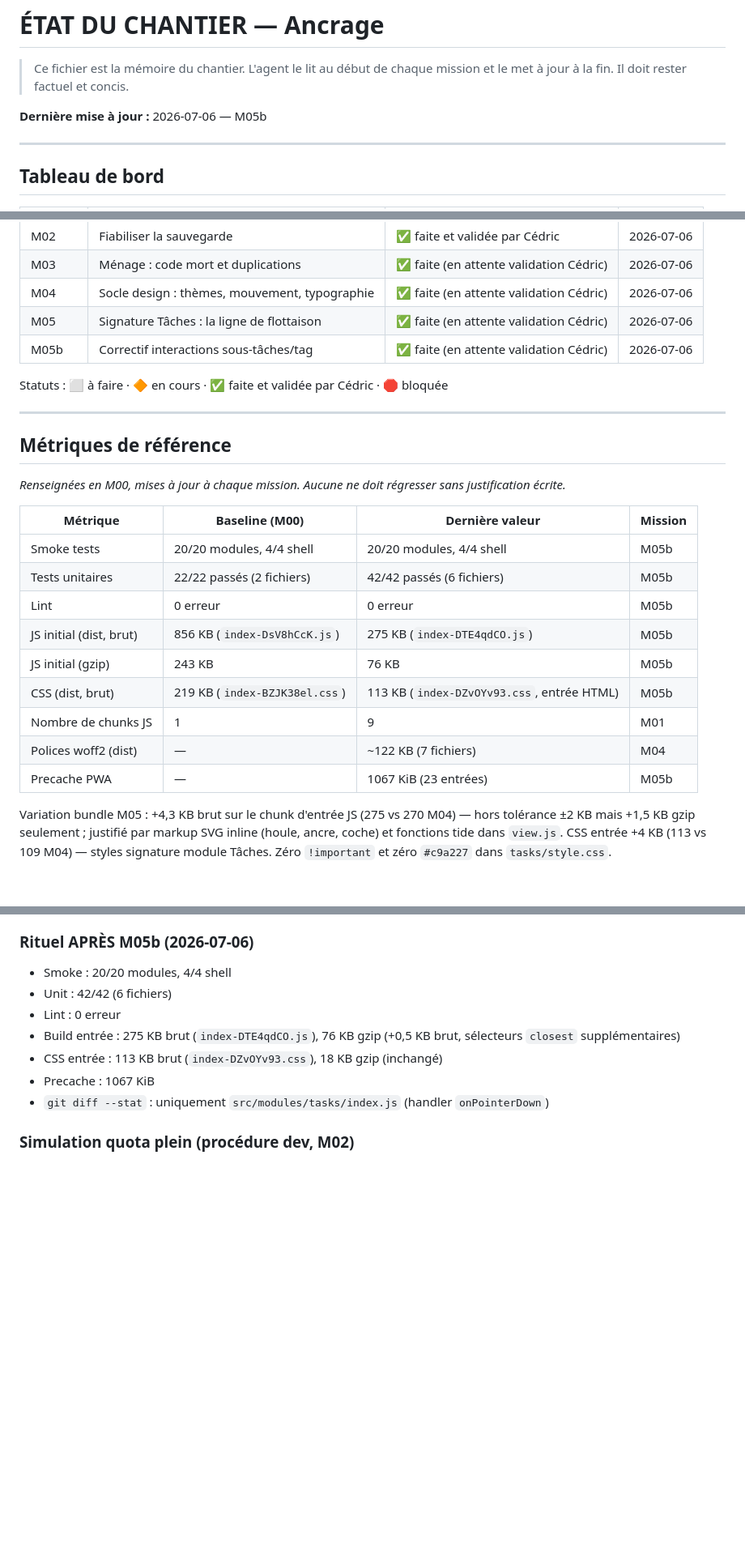
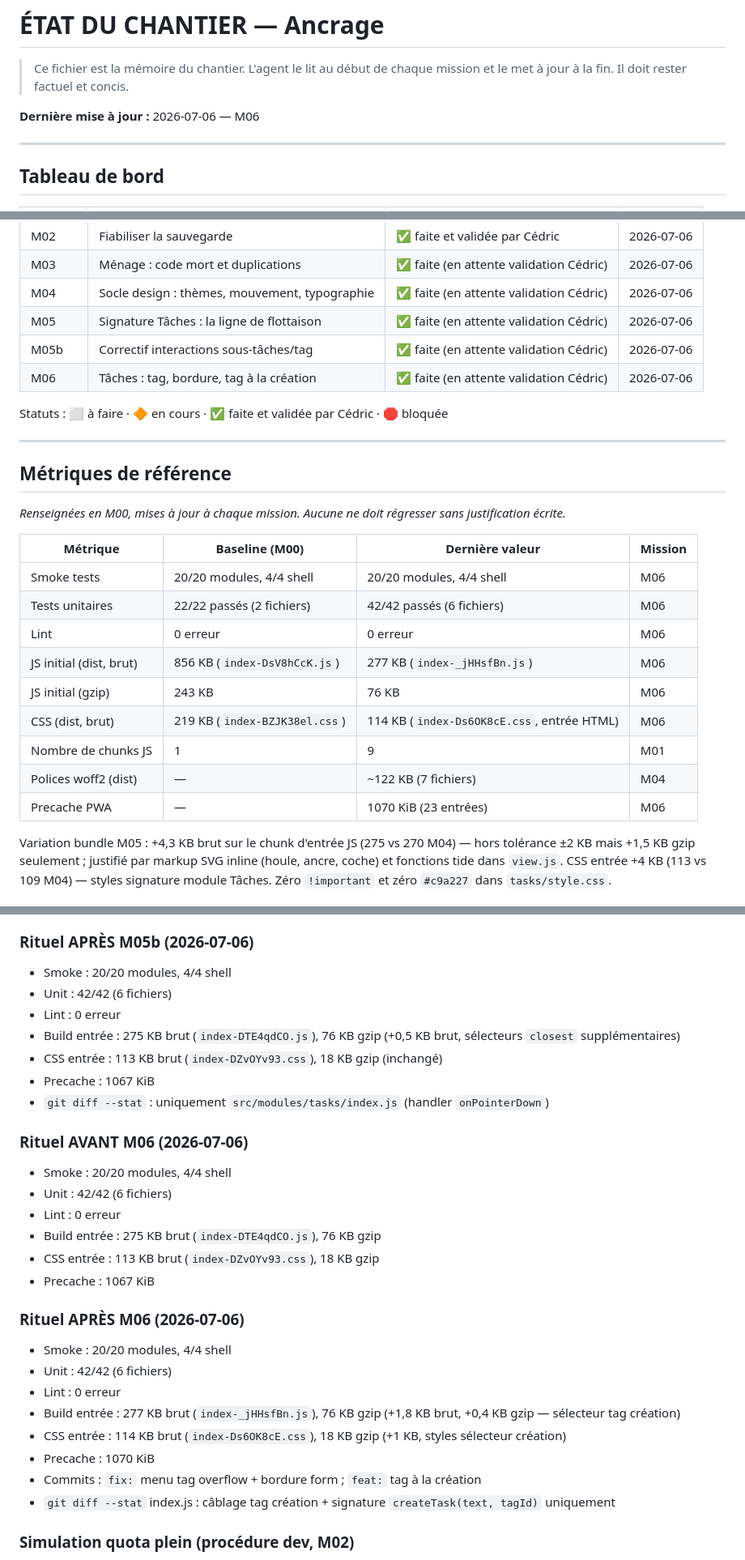
Before and after one commit to boschcdric-ux/ancrage, a Markdown page: chantier/ETAT.md, 3 parts joined by grey strips. Shown at 81% size. Drawn GitHub-style; blank space fills up the shorter version.

Commit message:
chore: cloture mission M06
Co-authored-by: Cursor <cursoragent@cursor.com>

```diff
--- a/chantier/ETAT.md
+++ b/chantier/ETAT.md
@@ -3,7 +3,7 @@
 > Ce fichier est la mémoire du chantier. L'agent le lit au début de chaque
 > mission et le met à jour à la fin. Il doit rester factuel et concis.
 
-**Dernière mise à jour :** 2026-07-06 — M05b
+**Dernière mise à jour :** 2026-07-06 — M06
 
 ---
 
@@ -18,6 +18,7 @@
 | M04 | Socle design : thèmes, mouvement, typographie | ✅ faite (en attente validation Cédric) | 2026-07-06 |
 | M05 | Signature Tâches : la ligne de flottaison | ✅ faite (en attente validation Cédric) | 2026-07-06 |
 | M05b | Correctif interactions sous-tâches/tag | ✅ faite (en attente validation Cédric) | 2026-07-06 |
+| M06 | Tâches : tag, bordure, tag à la création | ✅ faite (en attente validation Cédric) | 2026-07-06 |
 
 Statuts : ⬜ à faire · 🔶 en cours · ✅ faite et validée par Cédric · 🛑 bloquée
 
@@ -30,15 +31,15 @@ sans justification écrite.*
 
 | Métrique | Baseline (M00) | Dernière valeur | Mission |
 |---|---|---|---|
-| Smoke tests | 20/20 modules, 4/4 shell | 20/20 modules, 4/4 shell | M05b |
-| Tests unitaires | 22/22 passés (2 fichiers) | 42/42 passés (6 fichiers) | M05b |
-| Lint | 0 erreur | 0 erreur | M05b |
-| JS initial (dist, brut) | 856 KB (`index-DsV8hCcK.js`) | 275 KB (`index-DTE4qdCO.js`) | M05b |
-| JS initial (gzip) | 243 KB | 76 KB | M05b |
-| CSS (dist, brut) | 219 KB (`index-BZJK38el.css`) | 113 KB (`index-DZvOYv93.css`, entrée HTML) | M05b |
+| Smoke tests | 20/20 modules, 4/4 shell | 20/20 modules, 4/4 shell | M06 |
+| Tests unitaires | 22/22 passés (2 fichiers) | 42/42 passés (6 fichiers) | M06 |
+| Lint | 0 erreur | 0 erreur | M06 |
+| JS initial (dist, brut) | 856 KB (`index-DsV8hCcK.js`) | 277 KB (`index-_jHHsfBn.js`) | M06 |
+| JS initial (gzip) | 243 KB | 76 KB | M06 |
+| CSS (dist, brut) | 219 KB (`index-BZJK38el.css`) | 114 KB (`index-Ds6OK8cE.css`, entrée HTML) | M06 |
 | Nombre de chunks JS | 1 | 9 | M01 |
 | Polices woff2 (dist) | — | ~122 KB (7 fichiers) | M04 |
-| Precache PWA | — | 1067 KiB (23 entrées) | M05b |
+| Precache PWA | — | 1070 KiB (23 entrées) | M06 |
 
 Variation bundle M05 : +4,3 KB brut sur le chunk d'entrée JS (275 vs 270 M04) — hors tolérance ±2 KB
 mais +1,5 KB gzip seulement ; justifié par markup SVG inline (houle, ancre, coche) et fonctions tide
@@ -82,6 +83,26 @@ et zéro `#c9a227` dans `tasks/style.css`.
 - CSS entrée : 113 KB brut (`index-DZvOYv93.css`), 18 KB gzip (inchangé)
 - Precache : 1067 KiB
 - `git diff --stat` : uniquement `src/modules/tasks/index.js` (handler `onPointerDown`)
+
+### Rituel AVANT M06 (2026-07-06)
+
+- Smoke : 20/20 modules, 4/4 shell
+- Unit : 42/42 (6 fichiers)
+- Lint : 0 erreur
+- Build entrée : 275 KB brut (`index-DTE4qdCO.js`), 76 KB gzip
+- CSS entrée : 113 KB brut (`index-DZvOYv93.css`), 18 KB gzip
+- Precache : 1067 KiB
+
+### Rituel APRÈS M06 (2026-07-06)
+
+- Smoke : 20/20 modules, 4/4 shell
+- Unit : 42/42 (6 fichiers)
+- Lint : 0 erreur
+- Build entrée : 277 KB brut (`index-_jHHsfBn.js`), 76 KB gzip (+1,8 KB brut, +0,4 KB gzip — sélecteur tag création)
+- CSS entrée : 114 KB brut (`index-Ds6OK8cE.css`), 18 KB gzip (+1 KB, styles sélecteur création)
+- Precache : 1070 KiB
+- Commits : `fix:` menu tag overflow + bordure form ; `feat:` tag à la création
+- `git diff --stat` index.js : câblage tag création + signature `createTask(text, tagId)` uniquement
 
 ### Simulation quota plein (procédure dev, M02)
 
```
Also changed, not shown: other parts of chantier/ETAT.md (+6 -0 lines), CHANGELOG.md (+8 -0 lines).
